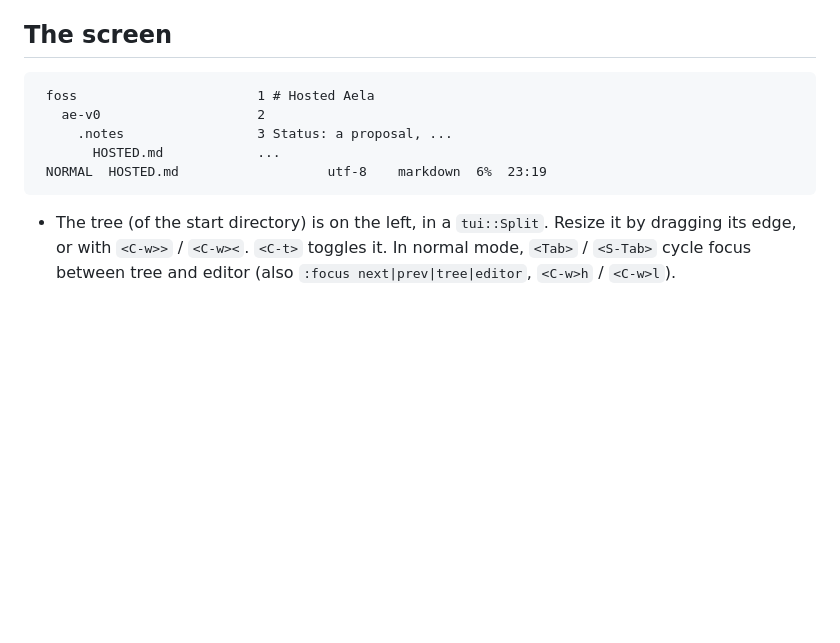
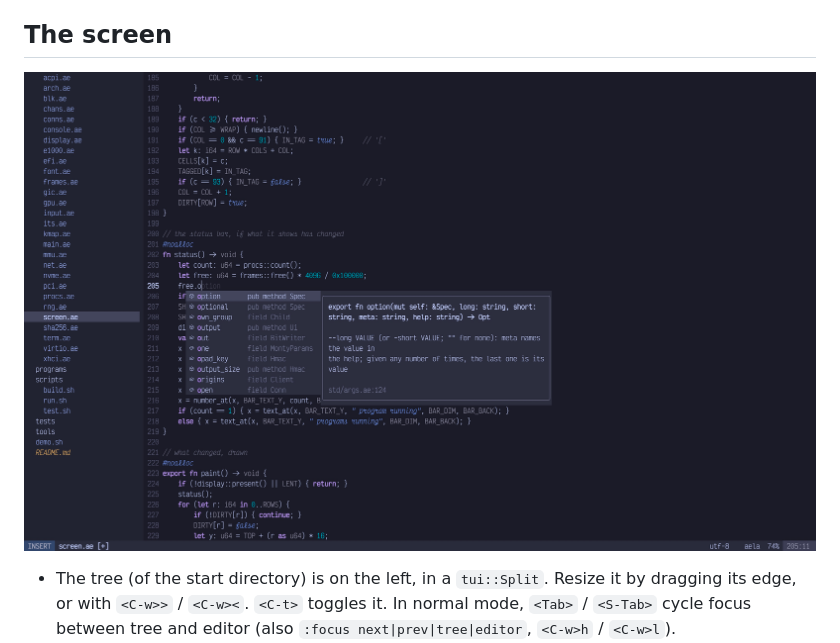
Before and after one commit to heapwolf/zap, a Markdown page: README.md, the part around the change. Rendered like a GitHub page; pictures changed too: docs/screenshot.jpg (added); blank space fills up the shorter version.

Commit message:
docs: add a screenshot

````diff
--- a/README.md
+++ b/README.md
@@ -15,13 +15,7 @@ syntax, tree, config, buffer, and the whole editor, headless).
 
 ## The screen
 
-```
- foss                       1 # Hosted Aela
-   ae-v0                    2
-     .notes                 3 Status: a proposal, ...
-       HOSTED.md            ...
- NORMAL  HOSTED.md                   utf-8    markdown  6%  23:19
-```
+![screenshot](/docs/screenshot.jpg)
 
 * The tree (of the start directory) is on the left, in a `tui::Split`.
   Resize it by dragging its edge, or with `<C-w>>` / `<C-w><`. `<C-t>`
````
Also changed, not shown: 2 other files.
